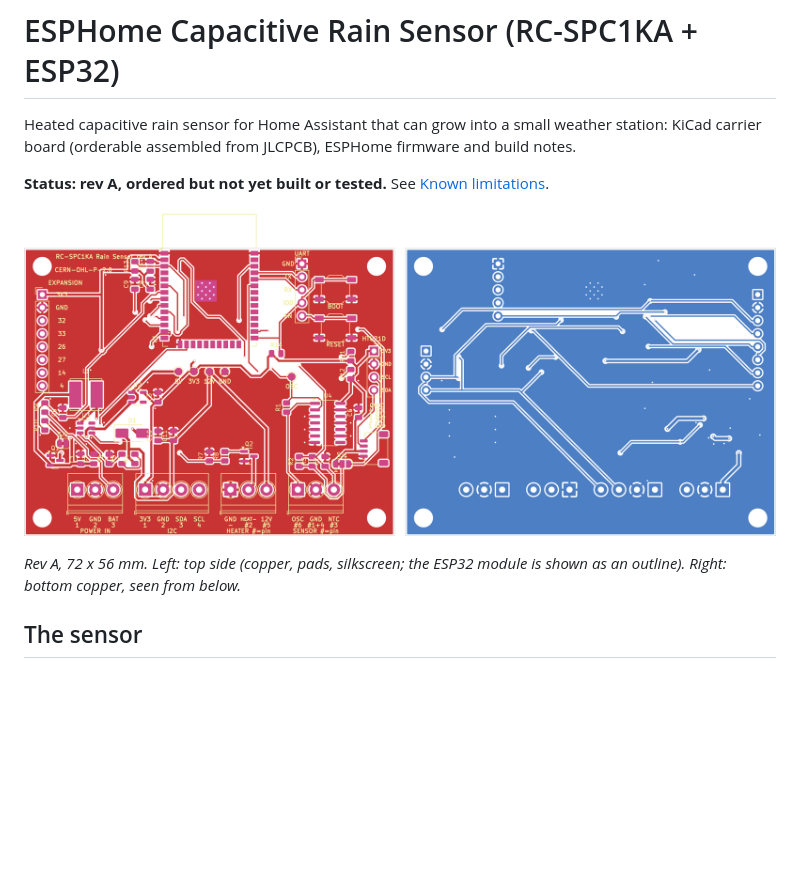
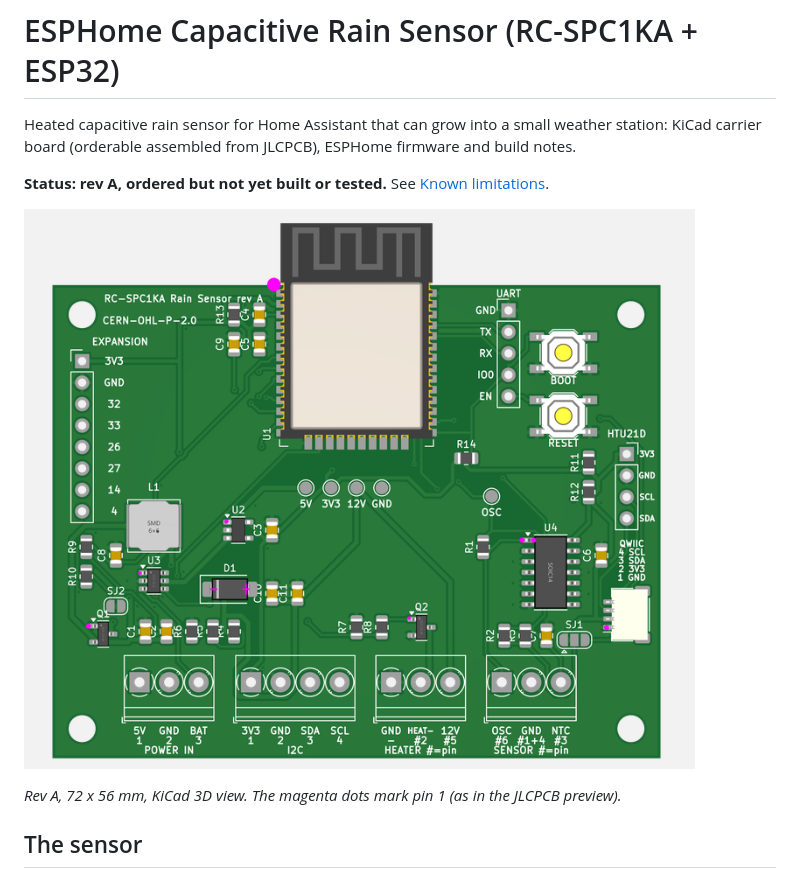
Before and after one commit to Heronidas/ESP-Home-Capacitive-Rain-Sensor, a Markdown page: README.md, the part around the change. Drawn GitHub-style; pictures changed too: docs/board-3d.png (added), docs/board-render.png (deleted); blank space fills up the shorter version.

Commit message:
Use KiCad 3D view as board image

```diff
--- a/README.md
+++ b/README.md
@@ -4,9 +4,9 @@ Heated capacitive rain sensor for Home Assistant that can grow into a small weat
 
 **Status: rev A, ordered but not yet built or tested.** See [Known limitations](#known-limitations).
 
-![Board layout, top and bottom](docs/board-render.png)
+![Rev A board, 3D view](docs/board-3d.png)
 
-*Rev A, 72 x 56 mm. Left: top side (copper, pads, silkscreen; the ESP32 module is shown as an outline). Right: bottom copper, seen from below.*
+*Rev A, 72 x 56 mm, KiCad 3D view. The magenta dots mark pin 1 (as in the JLCPCB preview).*
 
 ## The sensor
 
```
